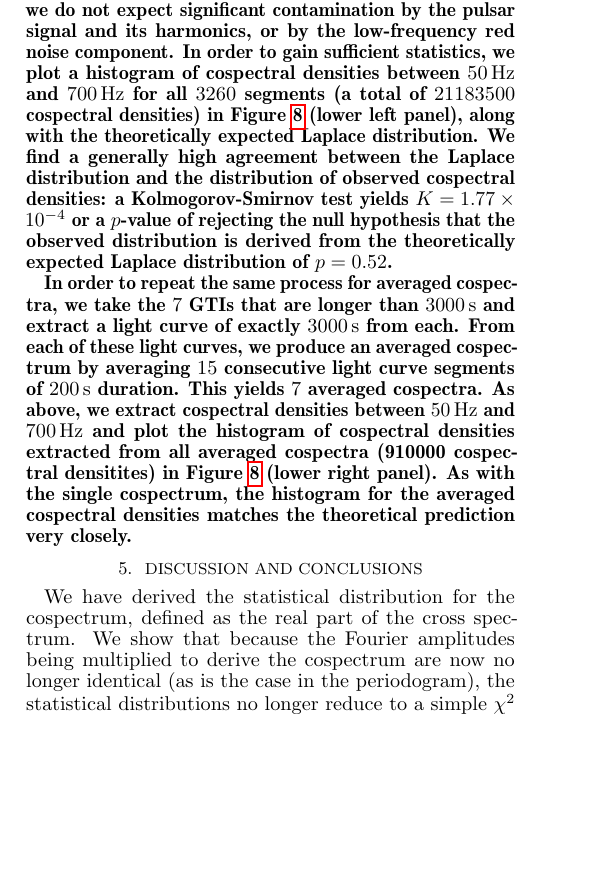
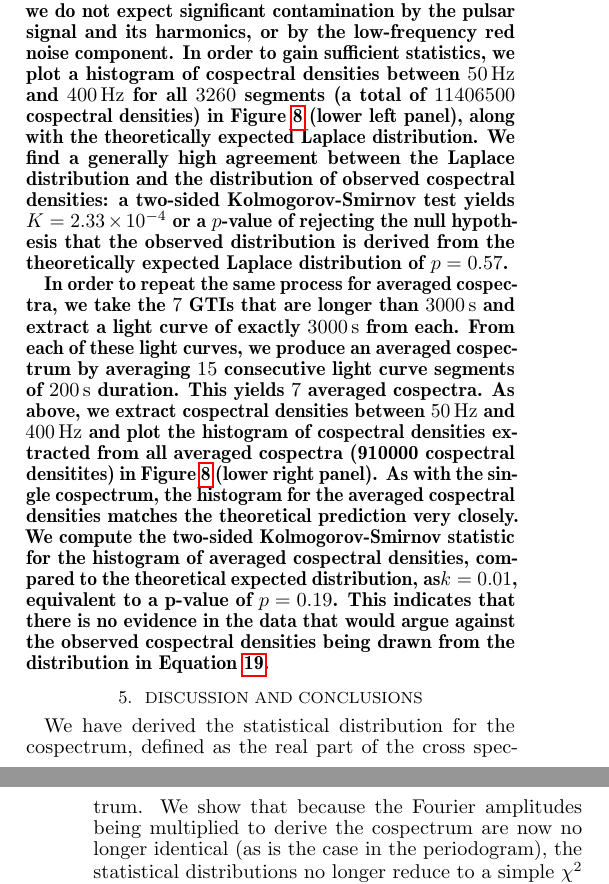
Before and after one commit to dhuppenkothen/cospectra-paper, a LaTeX document (paper/cospectra-paper.tex): part of one column of page 9 of 12 before the commit and two parts of the columns of pages 9 and 10 of 12 after it, the two joined at a grey line, cut so that both start at the same text, the shorter picture padded with empty space. Compiled offline with pdfLaTeX.

Commit message:
Added KS test for averaged cospectra

```diff
--- a/paper/cospectra-paper.tex
+++ b/paper/cospectra-paper.tex
@@ -464,9 +464,9 @@ In the lower panel of Figure \ref{fig:herx1_lc}, we present an averaged periodog
 
 In Figure \ref{fig:herx1_cs} (upper panel), we present a cospectrum of the Her X-1 \nustar\ observation. Because the periodic signal generated by the pulsar dominates the cospectrum, we plot the cospectrum of a short segment of $10\,\mathrm{s}$ duration starting at $\mathrm{MET} = 85740109.54169$ for illustrative purpose to highlight the noise properties. Unlike the periodogram, the cospectrum is not affected by dead time, and the statistical distributions defined in Section \ref{sec:whitenoise_cospectra} apply (see also Figure \ref{fig:herx1_cs}, lower left panel and below). We also show the trial-corrected detection threshold under the null hypothesis that the cospectrum consists solely of white noise. The highest cospectral density of $P = 55.16$ occurs at the frequency of the pulsar, $\nu_\mathrm{rot} = 0.806\,\mathrm{Hz}$; the probability of observing this power under the null hypothesis is effectively $p \sim 0$ within the limits of numerical accuracy.
 
-In order to test our theoretical predictions for the distributions governing (averaged) cospectra, we first produced $3260$ individual cospectra out of each of the $10\,\mathrm{s}$ segments, and for each cospectrum extracted the cospectral densities in the range $50\,\mathrm{Hz}$ to $700\,\mathrm{Hz}$, where we do not expect significant contamination by the pulsar signal and its harmonics, or by the low-frequency red noise component.  In order to gain sufficient statistics, we plot a histogram of cospectral densities between $50\,\mathrm{Hz}$ and $700\,\mathrm{Hz}$ for all $3260$ segments (a total of $21183500$ cospectral densities) in Figure \ref{fig:herx1_cs} (lower left panel), along with the theoretically expected Laplace distribution. We find a generally high agreement between the Laplace distribution and the distribution of observed cospectral densities: a Kolmogorov-Smirnov test yields $K= 1.77 \times 10^{-4}$ or a $p$-value of rejecting the null hypothesis that the observed distribution is derived from the theoretically expected Laplace distribution of $p = 0.52$.
+In order to test our theoretical predictions for the distributions governing (averaged) cospectra, we first produced $3260$ individual cospectra out of each of the $10\,\mathrm{s}$ segments, and for each cospectrum extracted the cospectral densities in the range $50\,\mathrm{Hz}$ to $400\,\mathrm{Hz}$, where we do not expect significant contamination by the pulsar signal and its harmonics, or by the low-frequency red noise component.  In order to gain sufficient statistics, we plot a histogram of cospectral densities between $50\,\mathrm{Hz}$ and $400\,\mathrm{Hz}$ for all $3260$ segments (a total of $11406500$ cospectral densities) in Figure \ref{fig:herx1_cs} (lower left panel), along with the theoretically expected Laplace distribution. We find a generally high agreement between the Laplace distribution and the distribution of observed cospectral densities: a two-sided Kolmogorov-Smirnov test yields $K= 2.33 \times 10^{-4}$ or a $p$-value of rejecting the null hypothesis that the observed distribution is derived from the theoretically expected Laplace distribution of $p = 0.57$.
 
-In order to repeat the same process for averaged cospectra, we take the $7$ GTIs that are longer than $3000\,\mathrm{s}$  and extract a light curve of exactly $3000\,\mathrm{s}$ from each. From each of these light curves, we produce an averaged cospectrum by averaging $15$ consecutive light curve segments of $200\,\mathrm{s}$ duration. This yields $7$ averaged cospectra. As above, we extract cospectral densities between $50\,\mathrm{Hz}$ and $700\,\mathrm{Hz}$ and plot the histogram of cospectral densities extracted from all averaged cospectra (910000 cospectral densitites) in Figure \ref{fig:herx1_cs} (lower right panel). As with the single cospectrum, the histogram for the averaged cospectral densities matches the theoretical prediction very closely.
+In order to repeat the same process for averaged cospectra, we take the $7$ GTIs that are longer than $3000\,\mathrm{s}$  and extract a light curve of exactly $3000\,\mathrm{s}$ from each. From each of these light curves, we produce an averaged cospectrum by averaging $15$ consecutive light curve segments of $200\,\mathrm{s}$ duration. This yields $7$ averaged cospectra. As above, we extract cospectral densities between $50\,\mathrm{Hz}$ and $400\,\mathrm{Hz}$ and plot the histogram of cospectral densities extracted from all averaged cospectra (910000 cospectral densitites) in Figure \ref{fig:herx1_cs} (lower right panel). As with the single cospectrum, the histogram for the averaged cospectral densities matches the theoretical prediction very closely. We compute the two-sided Kolmogorov-Smirnov statistic for the histogram of averaged cospectral densities, compared to the theoretical expected distribution, as$k = 0.01$, equivalent to a p-value of $p = 0.19$. This indicates that there is no evidence in the data that would argue against the observed cospectral densities being drawn from the distribution in Equation \ref{eqn:averaged_cdf}.
 \end{bf}
 
 \section{Discussion and Conclusions}
```
Also changed, not shown: paper/cospectra-paper.tex (4 more changed lines).
